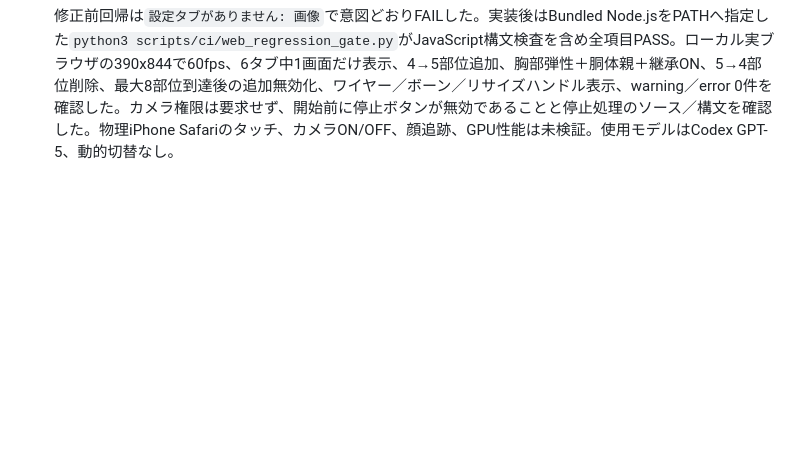
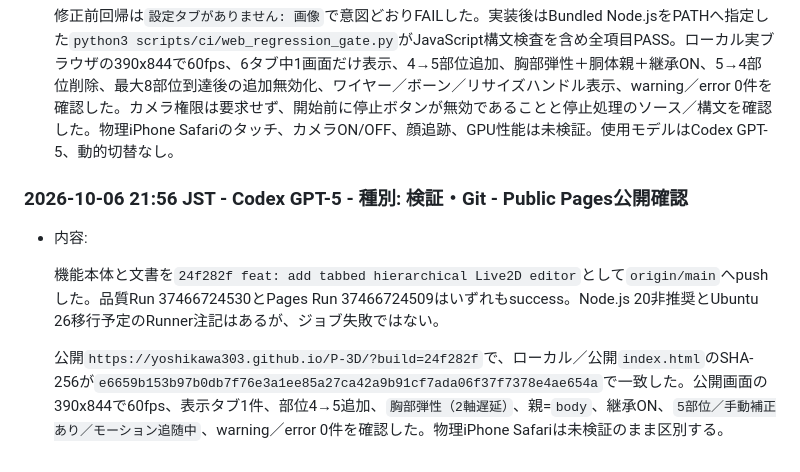
Before and after one commit to yoshikawa303/P-3D, a Markdown page: Docs/CHAT_WORK_LOG_261005.md, the part around the change. Rendered like a GitHub page; blank space fills up the shorter version.

Commit message:
docs: record hierarchical editor release validation

```diff
--- a/Docs/CHAT_WORK_LOG_261005.md
+++ b/Docs/CHAT_WORK_LOG_261005.md
@@ -84,3 +84,11 @@
   部位の中心／幅／高さスライダを削除した。解析デバッグON時、選択楕円の内側ドラッグで中心、左右ハンドルで幅、上下ハンドルで高さを直接編集する。追加部位、親子ボーン、TAG 05〜08、ワイヤーは合成後の実モーションへ追随し、部位定義全体をUndo／Redoへ含める。
 
   修正前回帰は`設定タブがありません: 画像`で意図どおりFAILした。実装後はBundled Node.jsをPATHへ指定した`python3 scripts/ci/web_regression_gate.py`がJavaScript構文検査を含め全項目PASS。ローカル実ブラウザの390x844で60fps、6タブ中1画面だけ表示、4→5部位追加、胸部弾性＋胴体親＋継承ON、5→4部位削除、最大8部位到達後の追加無効化、ワイヤー／ボーン／リサイズハンドル表示、warning／error 0件を確認した。カメラ権限は要求せず、開始前に停止ボタンが無効であることと停止処理のソース／構文を確認した。物理iPhone Safariのタッチ、カメラON/OFF、顔追跡、GPU性能は未検証。使用モデルはCodex GPT-5、動的切替なし。
+
+### 2026-10-06 21:56 JST - Codex GPT-5 - 種別: 検証・Git - Public Pages公開確認
+
+- 内容:
+
+  機能本体と文書を`24f282f feat: add tabbed hierarchical Live2D editor`として`origin/main`へpushした。品質Run 37466724530とPages Run 37466724509はいずれもsuccess。Node.js 20非推奨とUbuntu 26移行予定のRunner注記はあるが、ジョブ失敗ではない。
+
+  公開`https://yoshikawa303.github.io/P-3D/?build=24f282f`で、ローカル／公開`index.html`のSHA-256が`e6659b153b97b0db7f76e3a1ee85a27ca42a9b91cf7ada06f37f7378e4ae654a`で一致した。公開画面の390x844で60fps、表示タブ1件、部位4→5追加、`胸部弾性（2軸遅延）`、親=`body`、継承ON、`5部位／手動補正あり／モーション追随中`、warning／error 0件を確認した。物理iPhone Safariは未検証のまま区別する。
```
